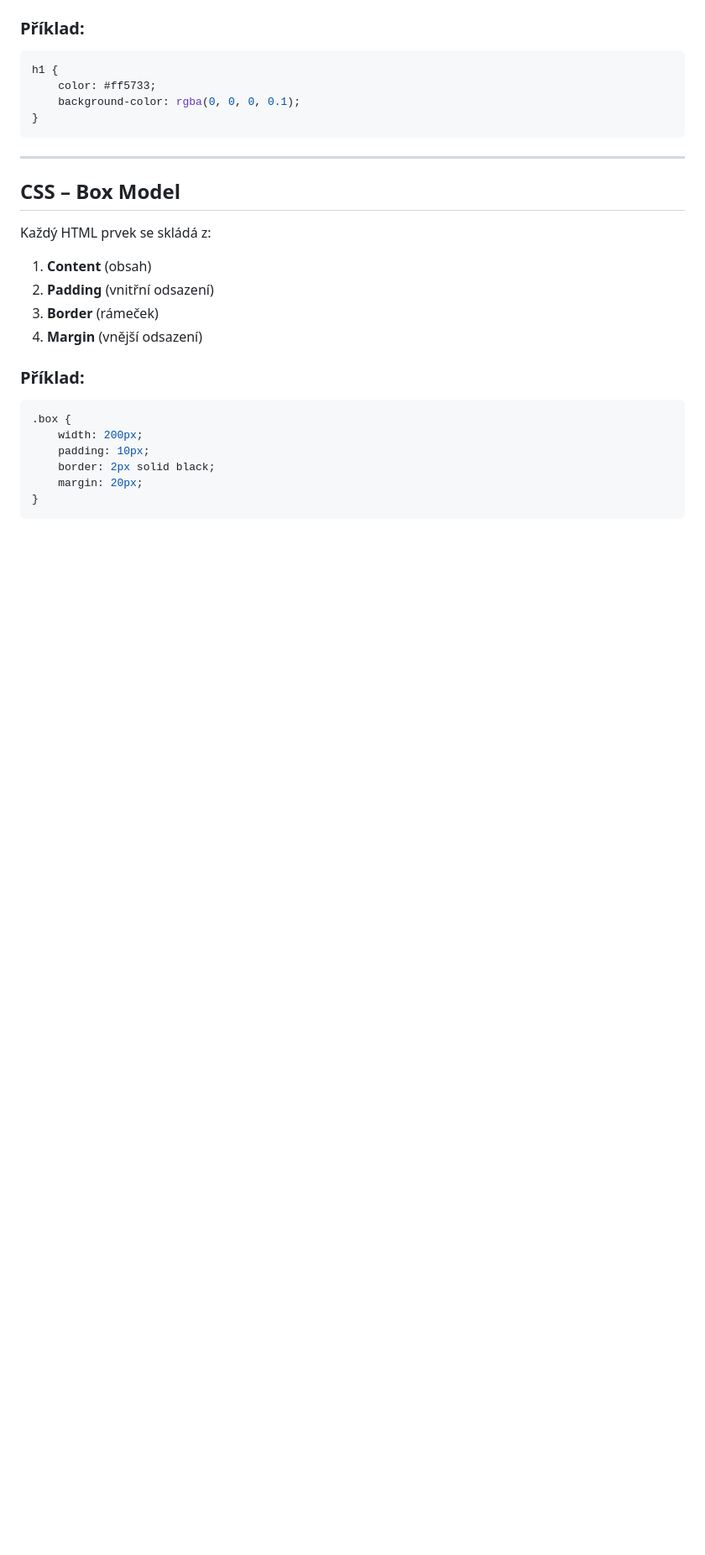
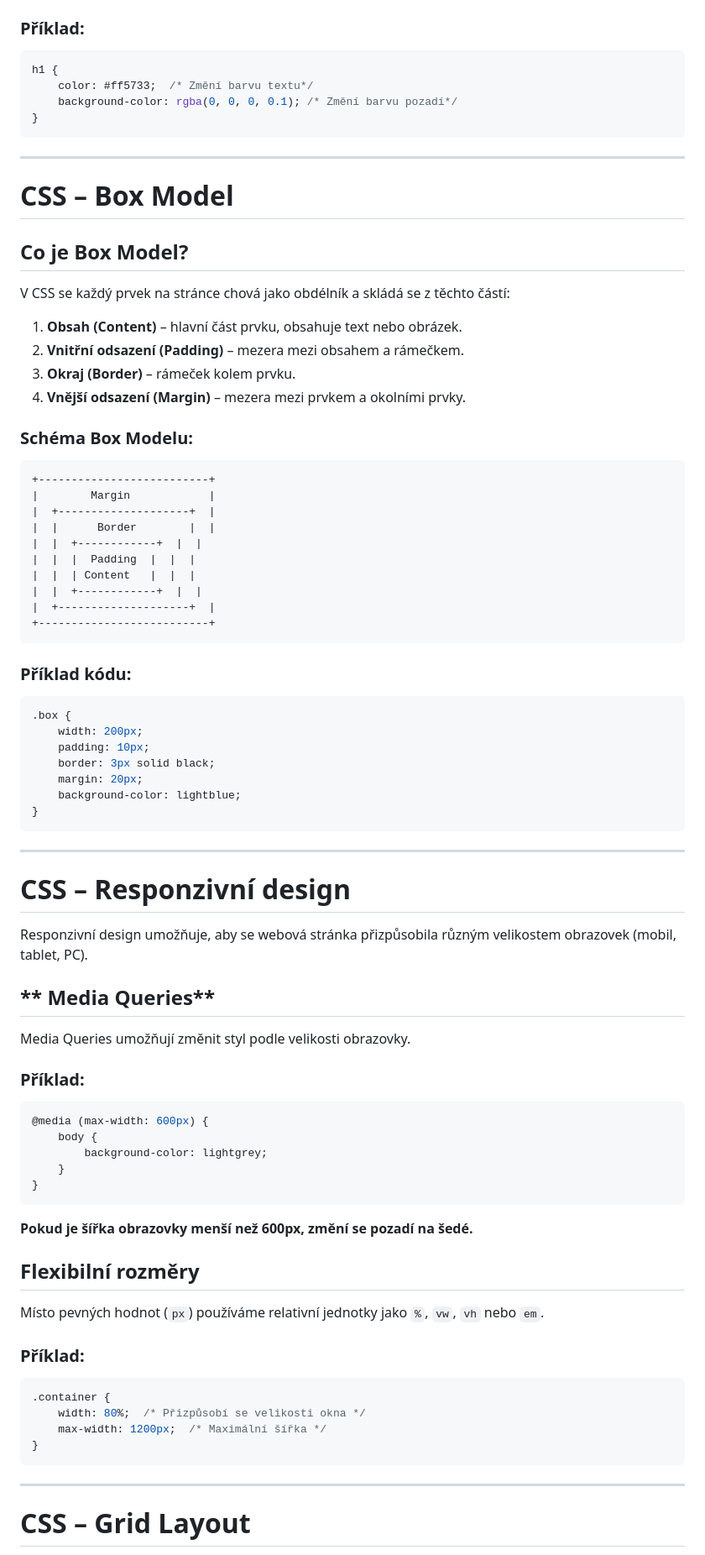
Before and after one commit to HelenSparrow05/PRG_1E_2024, a Markdown page: README.md, the part around the change printed below. Shown: that part at 84% size. Drawn GitHub-style; blank space fills up the shorter version.

````diff
--- a/README.md
+++ b/README.md
@@ -403,26 +403,78 @@ Barvy lze zadávat několika způsoby:
 ### Příklad:
 ```css
 h1 {
-    color: #ff5733;
-    background-color: rgba(0, 0, 0, 0.1);
+    color: #ff5733;  /* Změní barvu textu*/
+    background-color: rgba(0, 0, 0, 0.1); /* Změní barvu pozadí*/
 }
 ```
 
 ---
 
-## CSS – Box Model
-Každý HTML prvek se skládá z:
-1. **Content** (obsah)
-2. **Padding** (vnitřní odsazení)
-3. **Border** (rámeček)
-4. **Margin** (vnější odsazení)
+# **CSS – Box Model**
 
-### Příklad:
+## **Co je Box Model?**
+V CSS se každý prvek na stránce chová jako obdélník a skládá se z těchto částí:
+1. **Obsah (Content)** – hlavní část prvku, obsahuje text nebo obrázek.
+2. **Vnitřní odsazení (Padding)** – mezera mezi obsahem a rámečkem.
+3. **Okraj (Border)** – rámeček kolem prvku.
+4. **Vnější odsazení (Margin)** – mezera mezi prvkem a okolními prvky.
+
+### **Schéma Box Modelu:**
+```
++--------------------------+
+|        Margin            |
+|  +--------------------+  |
+|  |      Border        |  |
+|  |  +------------+  |  |
+|  |  |  Padding  |  |  |
+|  |  | Content   |  |  |
+|  |  +------------+  |  |
+|  +--------------------+  |
++--------------------------+
+```
+
+### **Příklad kódu:**
 ```css
 .box {
     width: 200px;
     padding: 10px;
-    border: 2px solid black;
+    border: 3px solid black;
     margin: 20px;
+    background-color: lightblue;
 }
 ```
+
+---
+
+# **CSS – Responzivní design**
+
+Responzivní design umožňuje, aby se webová stránka přizpůsobila různým velikostem obrazovek (mobil, tablet, PC).
+
+## ** Media Queries**
+Media Queries umožňují změnit styl podle velikosti obrazovky.
+
+### **Příklad:**
+```css
+@media (max-width: 600px) {
+    body {
+        background-color: lightgrey;
+    }
+}
+```
+**Pokud je šířka obrazovky menší než 600px, změní se pozadí na šedé.**
+
+## **Flexibilní rozměry**
+Místo pevných hodnot (`px`) používáme relativní jednotky jako `%`, `vw`, `vh` nebo `em`.
+
+### **Příklad:**
+```css
+.container {
+    width: 80%;  /* Přizpůsobí se velikosti okna */
+    max-width: 1200px;  /* Maximální šířka */
+}
+```
+
+---
+
+# **CSS – Grid Layout**
+
````
Also changed, not shown: other parts of README.md (+95 -0 lines).
